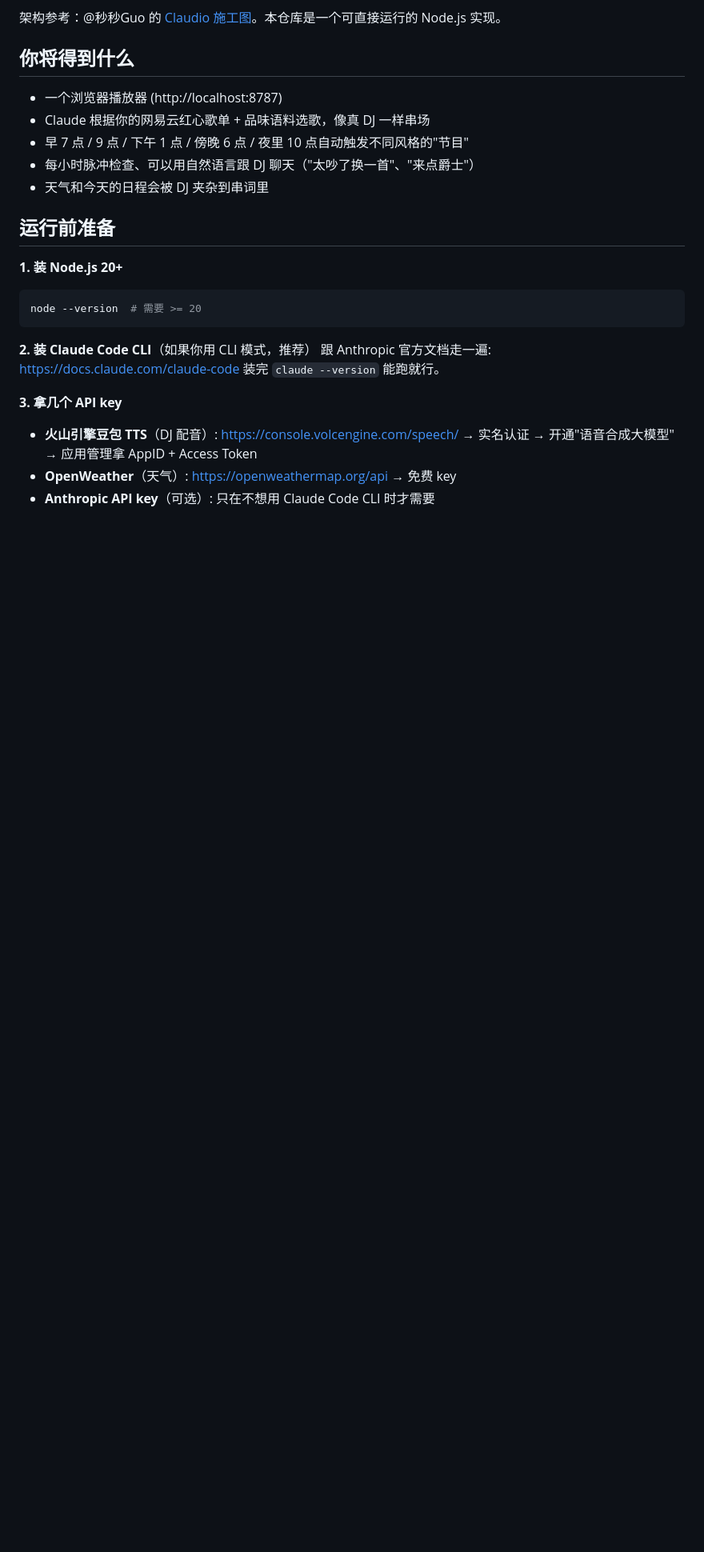
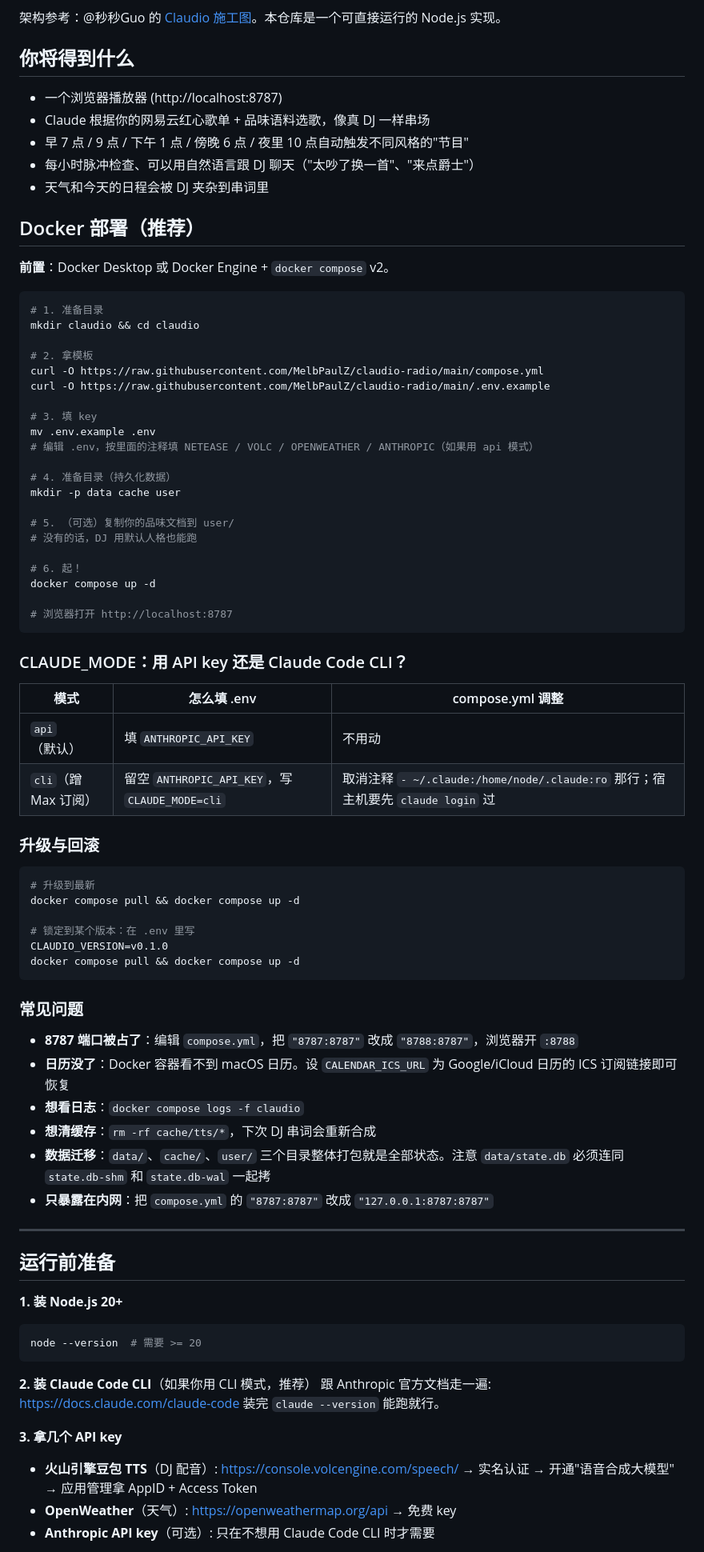
Before and after one commit to MelbPaulZ/claudio-radio, a Markdown page: README.md, the part around the change. Shown at 80% size. Rendered like a GitHub page; blank space fills up the shorter version.

Commit message:
docs: add Docker deployment section to README

````diff
--- a/README.md
+++ b/README.md
@@ -10,6 +10,63 @@
 - 早 7 点 / 9 点 / 下午 1 点 / 傍晚 6 点 / 夜里 10 点自动触发不同风格的"节目"
 - 每小时脉冲检查、可以用自然语言跟 DJ 聊天（"太吵了换一首"、"来点爵士"）
 - 天气和今天的日程会被 DJ 夹杂到串词里
+
+## Docker 部署（推荐）
+
+**前置**：Docker Desktop 或 Docker Engine + `docker compose` v2。
+
+```bash
+# 1. 准备目录
+mkdir claudio && cd claudio
+
+# 2. 拿模板
+curl -O https://raw.githubusercontent.com/MelbPaulZ/claudio-radio/main/compose.yml
+curl -O https://raw.githubusercontent.com/MelbPaulZ/claudio-radio/main/.env.example
+
+# 3. 填 key
+mv .env.example .env
+# 编辑 .env，按里面的注释填 NETEASE / VOLC / OPENWEATHER / ANTHROPIC（如果用 api 模式）
+
+# 4. 准备目录（持久化数据）
+mkdir -p data cache user
+
+# 5. （可选）复制你的品味文档到 user/
+# 没有的话，DJ 用默认人格也能跑
+
+# 6. 起！
+docker compose up -d
+
+# 浏览器打开 http://localhost:8787
+```
+
+### CLAUDE_MODE：用 API key 还是 Claude Code CLI？
+
+| 模式 | 怎么填 .env | compose.yml 调整 |
+|---|---|---|
+| `api`（默认）| 填 `ANTHROPIC_API_KEY` | 不用动 |
+| `cli`（蹭 Max 订阅）| 留空 `ANTHROPIC_API_KEY`，写 `CLAUDE_MODE=cli` | 取消注释 `- ~/.claude:/home/node/.claude:ro` 那行；宿主机要先 `claude login` 过 |
+
+### 升级与回滚
+
+```bash
+# 升级到最新
+docker compose pull && docker compose up -d
+
+# 锁定到某个版本：在 .env 里写
+CLAUDIO_VERSION=v0.1.0
+docker compose pull && docker compose up -d
+```
+
+### 常见问题
+
+- **8787 端口被占了**：编辑 `compose.yml`，把 `"8787:8787"` 改成 `"8788:8787"`，浏览器开 `:8788`
+- **日历没了**：Docker 容器看不到 macOS 日历。设 `CALENDAR_ICS_URL` 为 Google/iCloud 日历的 ICS 订阅链接即可恢复
+- **想看日志**：`docker compose logs -f claudio`
+- **想清缓存**：`rm -rf cache/tts/*`，下次 DJ 串词会重新合成
+- **数据迁移**：`data/`、`cache/`、`user/` 三个目录整体打包就是全部状态。注意 `data/state.db` 必须连同 `state.db-shm` 和 `state.db-wal` 一起拷
+- **只暴露在内网**：把 `compose.yml` 的 `"8787:8787"` 改成 `"127.0.0.1:8787:8787"`
+
+---
 
 ## 运行前准备
 
````
